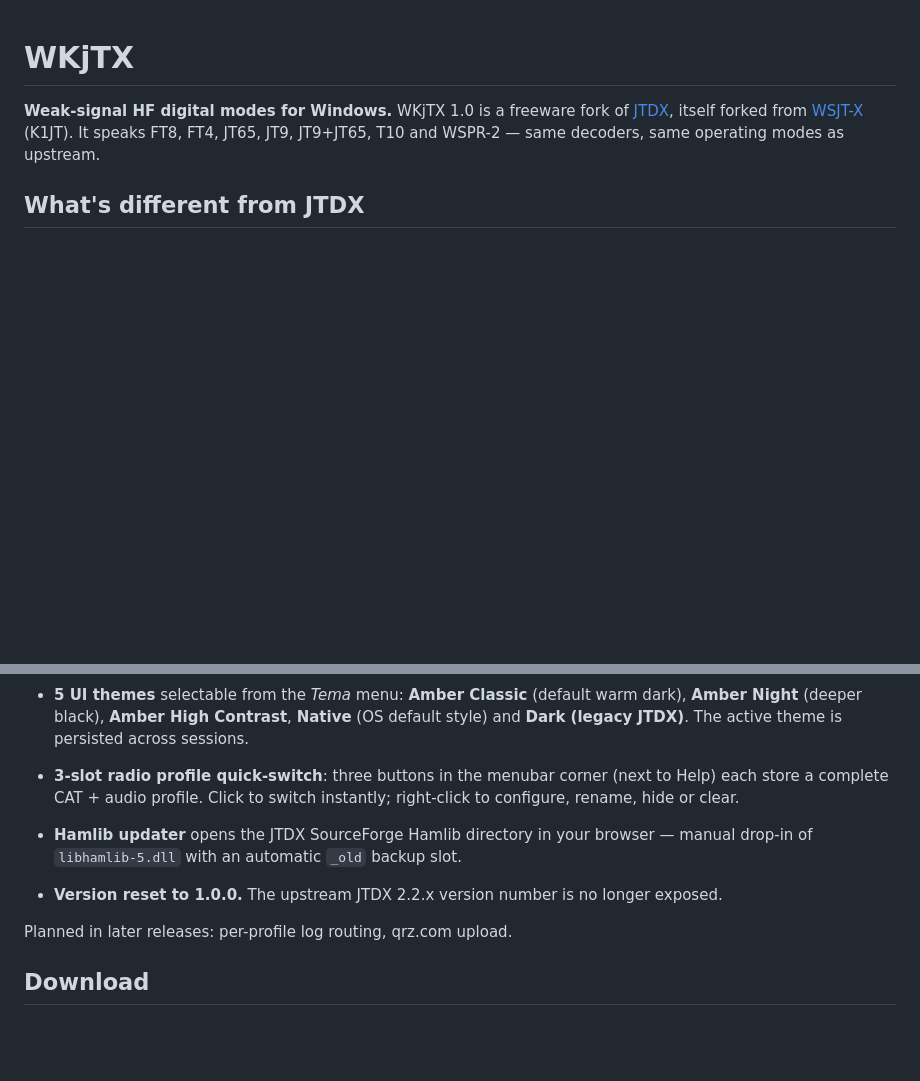
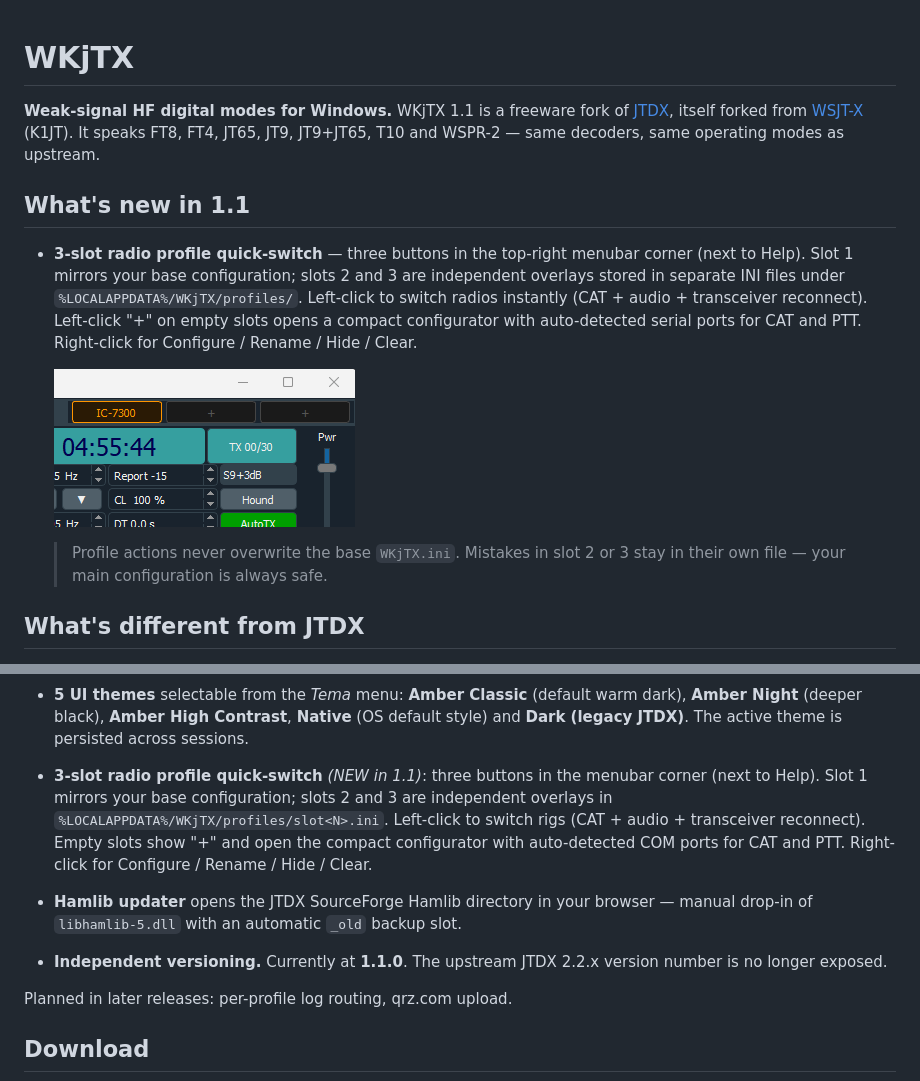
Before and after one commit to iu2vwk-ita/WKjTX, a Markdown page: README.md, 2 parts joined by grey strips. Rendered like a GitHub page; pictures changed too: docs/website/img/screenshot-radio-profiles.png (added); blank space fills up the shorter version.

Commit message:
docs: promote v1.1 — radio profiles on iu2vwk.com/wkjtx + GitHub README
- New "Radio Profiles" showcase section on the website with screenshot,
  feature list, and use-case panel (mobile + base, SO2R, test rigs).
- Bumped page title, hero, version line, micro list, download CTA to 1.1.
- Nav now includes a Radio Profiles anchor.
- README: dedicated "What's new in 1.1" intro section + screenshot.
- README: existing 3-slot bullet rewritten to match shipped behaviour
  (slot 1 = base mirror, slots 2/3 overlay INIs, auto-detected COM ports).

Co-Authored-By: Claude Sonnet 4.6 <noreply@anthropic.com>

```diff
--- a/README.md
+++ b/README.md
@@ -1,10 +1,27 @@
 # WKjTX
 
-**Weak-signal HF digital modes for Windows.** WKjTX 1.0 is a freeware
+**Weak-signal HF digital modes for Windows.** WKjTX 1.1 is a freeware
 fork of [JTDX](https://sourceforge.net/p/jtdx/), itself forked from
 [WSJT-X](https://wsjt.sourceforge.io/wsjtx.html) (K1JT). It speaks
 FT8, FT4, JT65, JT9, JT9+JT65, T10 and WSPR-2 — same decoders, same
 operating modes as upstream.
+
+## What's new in 1.1
+
+- **3-slot radio profile quick-switch** — three buttons in the top-right
+  menubar corner (next to Help). Slot 1 mirrors your base configuration;
+  slots 2 and 3 are independent overlays stored in separate INI files
+  under `%LOCALAPPDATA%/WKjTX/profiles/`. Left-click to switch radios
+  instantly (CAT + audio + transceiver reconnect). Left-click "+" on
+  empty slots opens a compact configurator with auto-detected serial
+  ports for CAT and PTT. Right-click for Configure / Rename / Hide /
+  Clear.
+
+  ![Radio profile buttons](docs/website/img/screenshot-radio-profiles.png)
+
+  > Profile actions never overwrite the base `WKjTX.ini`. Mistakes in
+  > slot 2 or 3 stay in their own file — your main configuration is
+  > always safe.
 
 ## What's different from JTDX
 
@@ -51,14 +68,18 @@ operating modes as upstream.
   (default warm dark), **Amber Night** (deeper black), **Amber High
   Contrast**, **Native** (OS default style) and **Dark (legacy JTDX)**.
   The active theme is persisted across sessions.
-- **3-slot radio profile quick-switch**: three buttons in the menubar
-  corner (next to Help) each store a complete CAT + audio profile. Click
-  to switch instantly; right-click to configure, rename, hide or clear.
+- **3-slot radio profile quick-switch** *(NEW in 1.1)*: three buttons
+  in the menubar corner (next to Help). Slot 1 mirrors your base
+  configuration; slots 2 and 3 are independent overlays in
+  `%LOCALAPPDATA%/WKjTX/profiles/slot<N>.ini`. Left-click to switch
+  rigs (CAT + audio + transceiver reconnect). Empty slots show "+"
+  and open the compact configurator with auto-detected COM ports for
+  CAT and PTT. Right-click for Configure / Rename / Hide / Clear.
 - **Hamlib updater** opens the JTDX SourceForge Hamlib directory in
   your browser — manual drop-in of `libhamlib-5.dll` with an
   automatic `_old` backup slot.
-- **Version reset to 1.0.0.** The upstream JTDX 2.2.x version
-  number is no longer exposed.
+- **Independent versioning.** Currently at **1.1.0**. The upstream
+  JTDX 2.2.x version number is no longer exposed.
 
 Planned in later releases: per-profile log routing, qrz.com upload.
 
```
Also changed, not shown: 2 other files.
